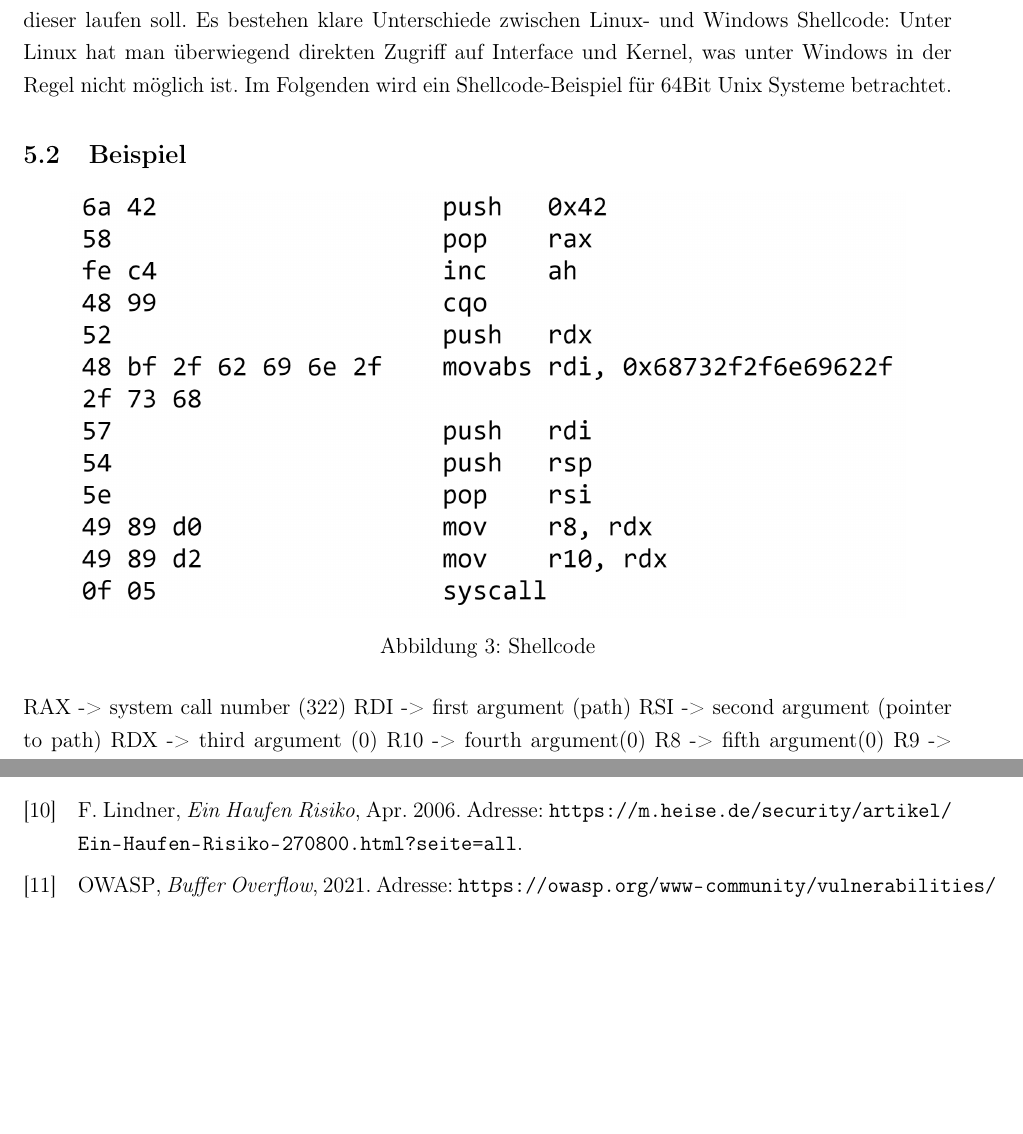
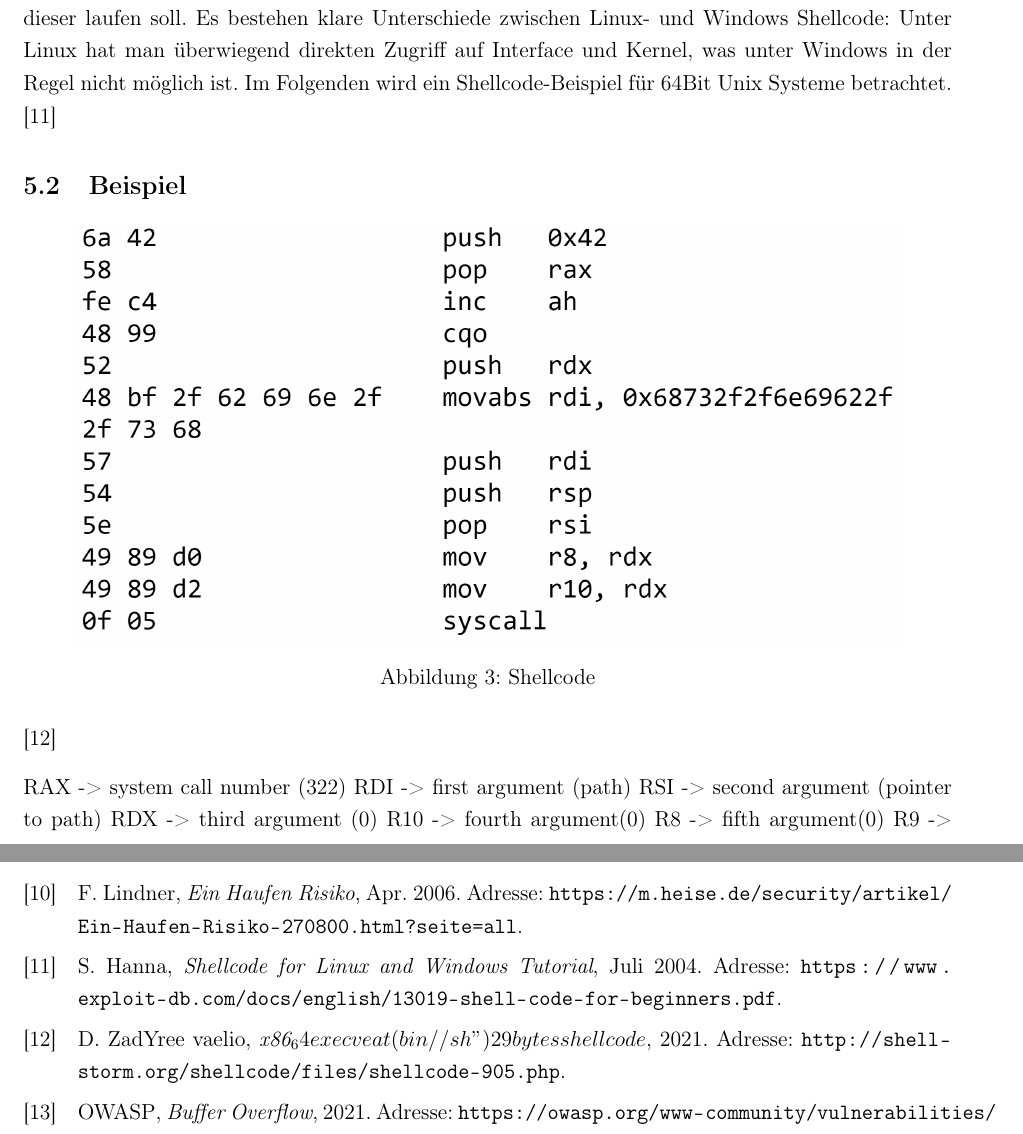
Before and after one commit to JohnMeyerhoff/CyberSecurity, a LaTeX document (abschlussbericht/main.tex, which reads abschlussbericht/shellcode.tex): two parts of pages 8 and 19 of 20, joined at a grey line, cut so that both start at the same text, the shorter picture padded with empty space. Compiled offline with pdfLaTeX.

Commit message:
Update shellcode.tex

```diff
--- a/abschlussbericht/shellcode.tex
+++ b/abschlussbericht/shellcode.tex
@@ -12,7 +12,7 @@ fast ausschließlich verwendete Sprache jedoch Assembly. Dies ermöglicht, so ma
 um mehr Kontrolle über Abläufe zu haben und Speichergröße zu sparen. Der verfügbare Speicher für Shellcode ist meist limitiert.
 Da Shellcode in Assembly geschrieben wird, ist es wichtig zu beachten, auf welcher Hardware und auf welchem Betriebssystem dieser laufen soll.
 Es bestehen klare Unterschiede zwischen Linux- und Windows Shellcode: Unter Linux hat man überwiegend direkten Zugriff auf Interface und Kernel,
-was unter Windows in der Regel nicht möglich ist. Im Folgenden wird ein Shellcode-Beispiel für 64Bit Unix Systeme betrachtet.
+was unter Windows in der Regel nicht möglich ist. Im Folgenden wird ein Shellcode-Beispiel für 64Bit Unix Systeme betrachtet. \cite{tutorial1}
 
 \subsection{Beispiel}
 \begin{figure}[h]
@@ -20,6 +20,7 @@ was unter Windows in der Regel nicht möglich ist. Im Folgenden wird ein Shellco
     \includegraphics[width=0.9\textwidth,height=0.75\textheight,keepaspectratio]{images/shellstorm.png}
     \caption{Shellcode}
 \end{figure}
+\cite{shellstorm}
 
 %TODO: Einfügen aus DC
 %Struktur:
```
